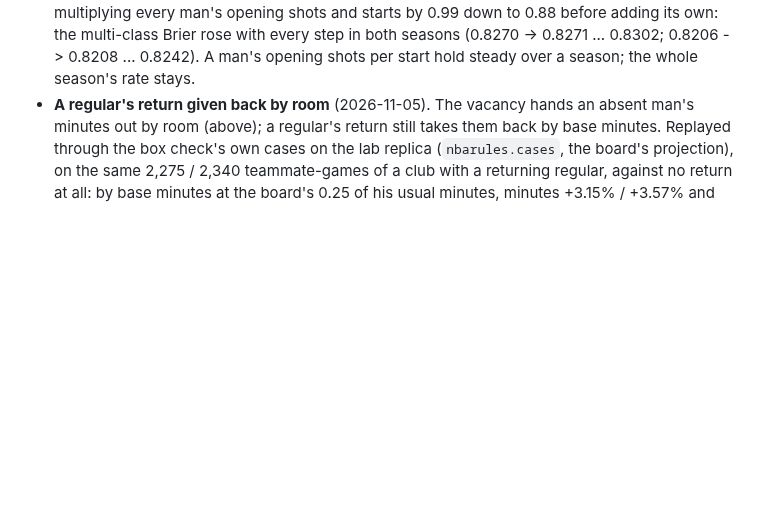
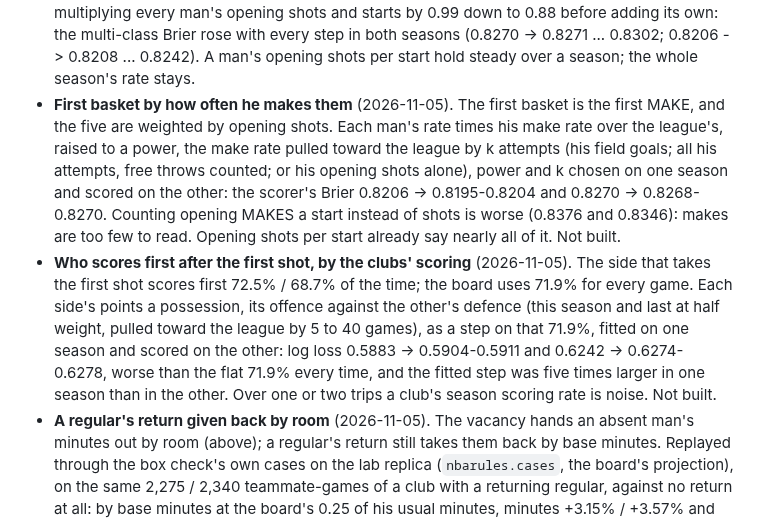
Before and after one commit to ethanlee1276/App, a Markdown page: docs/NBA_LAB.md, the part around the change. Drawn GitHub-style; blank space fills up the shorter version.

Commit message:
NBA_LAB: first basket by make rate, and the race after the first shot, measured
Two ideas for the first-basket board, each fitted on one season and
scored on the other, neither built:

- weighting tonight's five by how often each man makes his shots (field
  goals, all attempts, or opening shots alone) moves the scorer's Brier
  by 0.001 or less; counting opening makes a start is worse;
- each club's points a possession as a step on the 71.9% that the first
  shot's side scores first is worse than the flat rate in both seasons.

Co-Authored-By: Claude Opus 5.5 <noreply@anthropic.com>
Claude-Session: https://claude.ai/code/session_01UhMzn6SrSme5XhqhDFhnR5

```diff
--- a/docs/NBA_LAB.md
+++ b/docs/NBA_LAB.md
@@ -406,6 +406,26 @@ The same honesty the NFL's refusals get:
   Brier rose with every step in both seasons (0.8270 -> 0.8271 ... 0.8302;
   0.8206 -> 0.8208 ... 0.8242). A man's opening shots per start hold
   steady over a season; the whole season's rate stays.
+- **First basket by how often he makes them** (2026-11-05). The first
+  basket is the first MAKE, and the five are weighted by opening shots.
+  Each man's rate times his make rate over the league's, raised to a
+  power, the make rate pulled toward the league by k attempts (his field
+  goals; all his attempts, free throws counted; or his opening shots
+  alone), power and k chosen on one season and scored on the other: the
+  scorer's Brier 0.8206 -> 0.8195-0.8204 and 0.8270 -> 0.8268-0.8270.
+  Counting opening MAKES a start instead of shots is worse (0.8376 and
+  0.8346): makes are too few to read. Opening shots per start already
+  say nearly all of it. Not built.
+- **Who scores first after the first shot, by the clubs' scoring**
+  (2026-11-05). The side that takes the first shot scores first 72.5% /
+  68.7% of the time; the board uses 71.9% for every game. Each side's
+  points a possession, its offence against the other's defence (this
+  season and last at half weight, pulled toward the league by 5 to 40
+  games), as a step on that 71.9%, fitted on one season and scored on
+  the other: log loss 0.5883 -> 0.5904-0.5911 and 0.6242 -> 0.6274-0.6278,
+  worse than the flat 71.9% every time, and the fitted step was five
+  times larger in one season than in the other. Over one or two trips a
+  club's season scoring rate is noise. Not built.
 - **A regular's return given back by room** (2026-11-05). The vacancy hands
   an absent man's minutes out by room (above); a regular's return still
   takes them back by base minutes. Replayed through the box check's own
```
